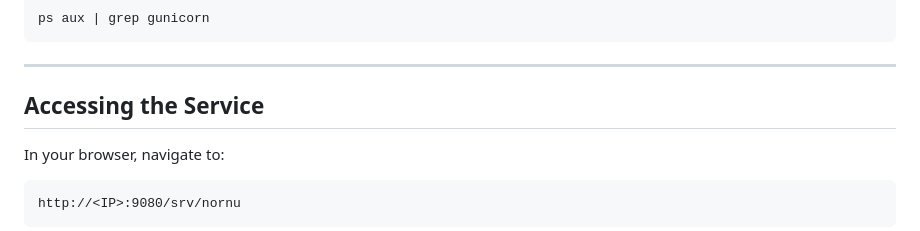
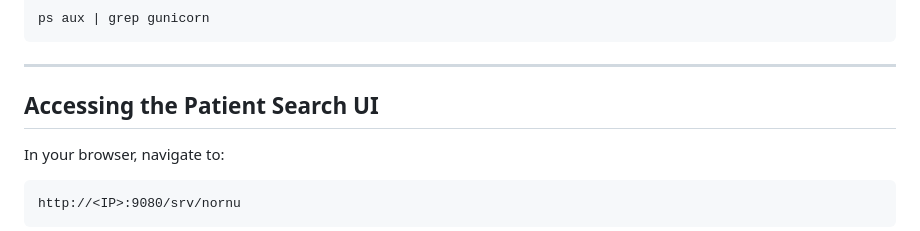
Before and after one commit to psimon2/doc-mdb, a Markdown page: README.md, the part around the change. Drawn GitHub-style.

```diff
--- a/README.md
+++ b/README.md
@@ -629,7 +629,7 @@ ps aux | grep gunicorn
 
 ---
 
-## Accessing the Service
+## Accessing the Patient Search UI
 
 In your browser, navigate to:
 
```
